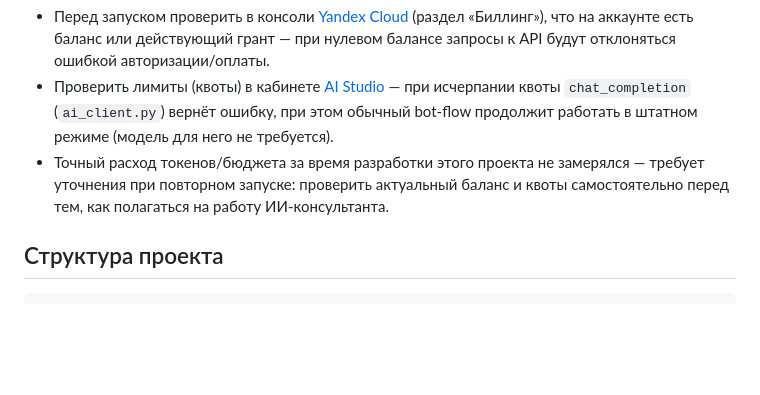
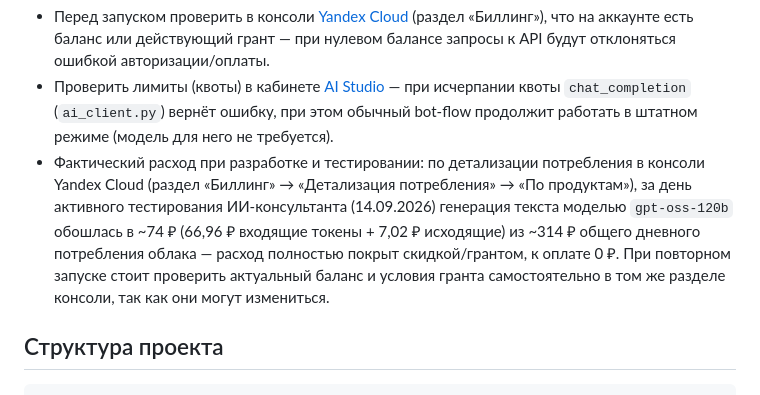
Before and after one commit to alexzmmr-cloud/salon-chatbot, a Markdown page: README.md, the part around the change. Rendered like a GitHub page; blank space fills up the shorter version.

Commit message:
README: конкретные цифры расхода AI Studio вместо заглушки
Заменена общая отговорка "не замерялось" на фактические данные из
детализации потребления Yandex Cloud — расход на gpt-oss-120b за
день тестирования и подтверждение, что он покрыт грантом.

Co-Authored-By: Claude Sonnet 5 <noreply@anthropic.com>

```diff
--- a/README.md
+++ b/README.md
@@ -135,7 +135,7 @@ sudo systemctl status salon-bot    # проверить, что активен
 
 - Перед запуском проверить в консоли [Yandex Cloud](https://console.cloud.yandex.ru/) (раздел «Биллинг»), что на аккаунте есть баланс или действующий грант — при нулевом балансе запросы к API будут отклоняться ошибкой авторизации/оплаты.
 - Проверить лимиты (квоты) в кабинете [AI Studio](https://aistudio.yandex.ru/) — при исчерпании квоты `chat_completion` (`ai_client.py`) вернёт ошибку, при этом обычный bot-flow продолжит работать в штатном режиме (модель для него не требуется).
-- Точный расход токенов/бюджета за время разработки этого проекта не замерялся — требует уточнения при повторном запуске: проверить актуальный баланс и квоты самостоятельно перед тем, как полагаться на работу ИИ-консультанта.
+- Фактический расход при разработке и тестировании: по детализации потребления в консоли Yandex Cloud (раздел «Биллинг» → «Детализация потребления» → «По продуктам»), за день активного тестирования ИИ-консультанта (14.09.2026) генерация текста моделью `gpt-oss-120b` обошлась в ~74 ₽ (66,96 ₽ входящие токены + 7,02 ₽ исходящие) из ~314 ₽ общего дневного потребления облака — расход полностью покрыт скидкой/грантом, к оплате 0 ₽. При повторном запуске стоит проверить актуальный баланс и условия гранта самостоятельно в том же разделе консоли, так как они могут измениться.
 
 ## Структура проекта
 
```
